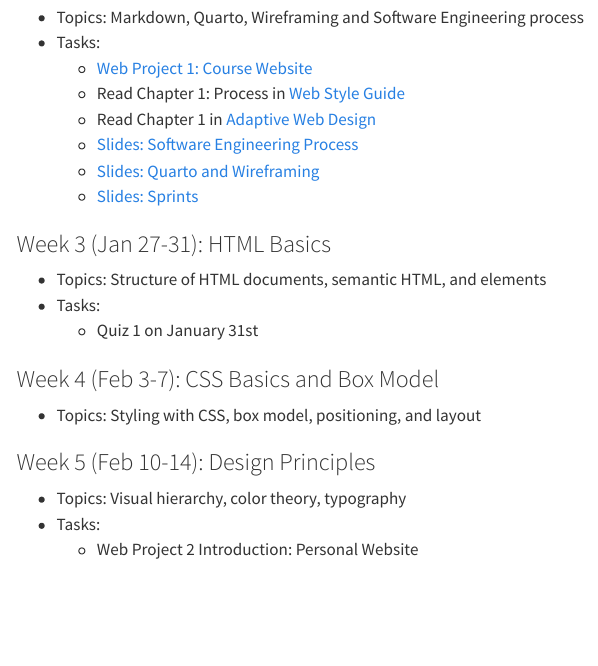
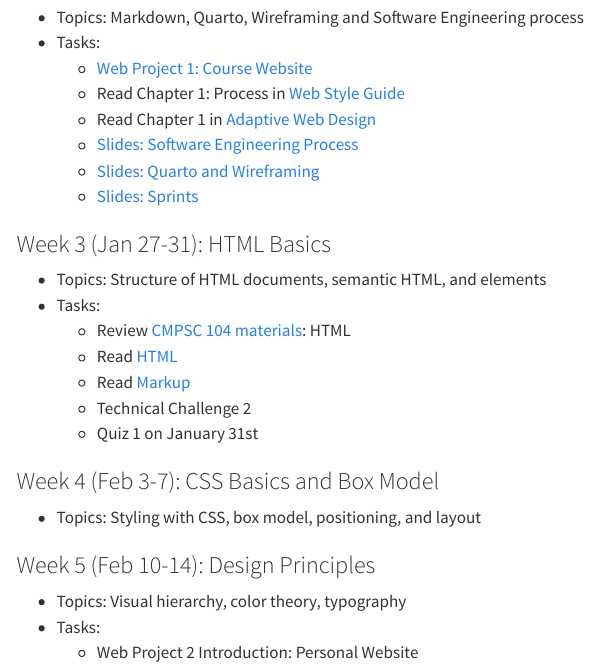
Before and after one commit to CalebKendra/designingtheweb.org, a Quarto document (schedule/index.qmd): the page in a window 1100 px wide, from 640 px down. Rendered offline with R 4.5, knitr and Pandoc in place of Quarto, with nearby package versions; menus at the side of the page are left out.

Commit message:
fix: add a link for reading task in week 3

```diff
--- a/schedule/index.qmd
+++ b/schedule/index.qmd
@@ -35,6 +35,10 @@ layout: full
 ### Week 3 (Jan 27-31): HTML Basics
 - Topics: Structure of HTML documents, semantic HTML, and elements
 - Tasks:
+  - Review [CMPSC 104 materials](https://github.com/allegheny-college-cmpsc-104-Fall-2024/classDocs/tree/main/lessons): HTML
+  - Read [HTML](https://developer.mozilla.org/en-US/docs/Web/HTML)
+  - Read [Markup](https://adaptivewebdesign.info/1st-edition/read/chapter-2.html)
+  - Technical Challenge 2
   - Quiz 1 on January 31st
 
 ### Week 4 (Feb 3-7): CSS Basics and Box Model
```
